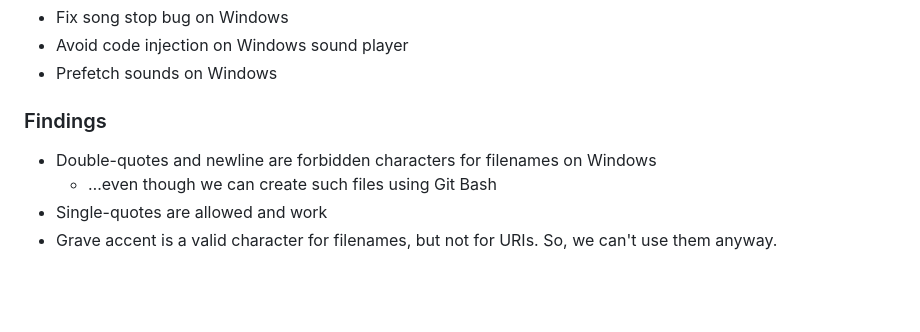
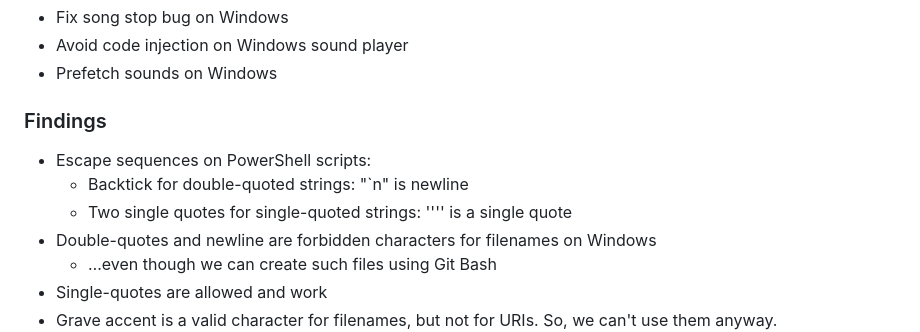
Before and after one commit to awvalenti/fugaescorregadia, a Markdown page: logbook.md, the part around the change. Rendered like a GitHub page; blank space fills up the shorter version.

Commit message:
after day 32 - adding ps1 escape sequences information

```diff
--- a/logbook.md
+++ b/logbook.md
@@ -701,6 +701,9 @@
 - Prefetch sounds on Windows
 
 ### Findings
+- Escape sequences on PowerShell scripts:
+  - Backtick for double-quoted strings: "`n" is newline
+  - Two single quotes for single-quoted strings: '''' is a single quote
 - Double-quotes and newline are forbidden characters for filenames on Windows
   - …even though we can create such files using Git Bash
 - Single-quotes are allowed and work
```
